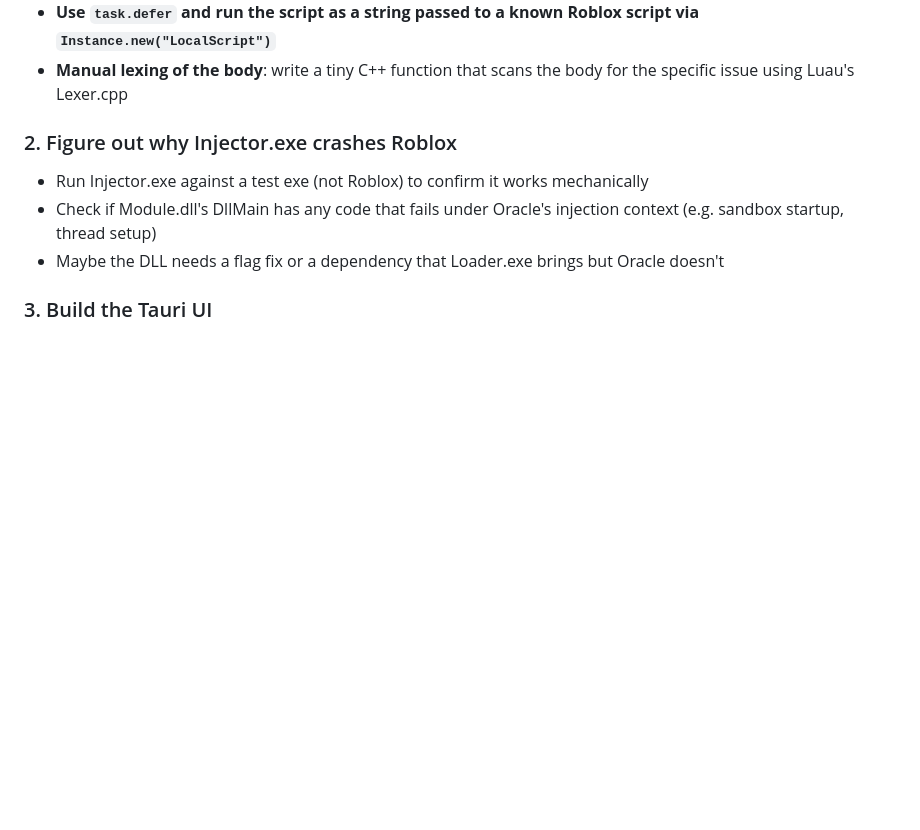
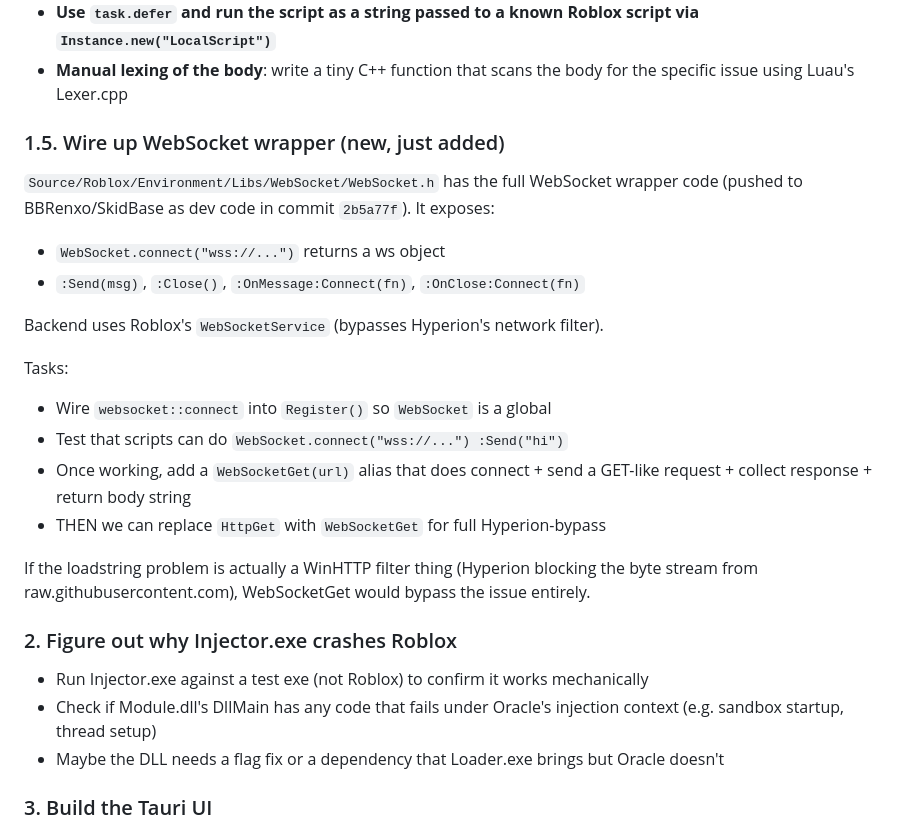
Before and after one commit to BBRenxo/renzbase, a Markdown page: docs/PLAN-Sep4.md, the part around the change. Rendered like a GitHub page; blank space fills up the shorter version.

Commit message:
Add task 1.5: wire up WebSocket wrapper into Register()
The WebSocket wrapper was just pushed to SkidBase (commit 2b5a77f) but
not yet wired into Register(). Adding it to the plan as task 1.5.

This is potentially the real fix for the loadstring bug: if Hyperion
is filtering the WinHTTP byte stream from raw.githubusercontent.com,
WebSocketService goes through Roblox's trusted networking path and
would bypass the filter entirely.

```diff
--- a/docs/PLAN-Sep4.md
+++ b/docs/PLAN-Sep4.md
@@ -41,6 +41,28 @@ The user wants the sUNC test to actually run.
   Roblox script via `Instance.new("LocalScript")`**
 - **Manual lexing of the body**: write a tiny C++ function that scans
   the body for the specific issue using Luau's Lexer.cpp
+
+### 1.5. Wire up WebSocket wrapper (new, just added)
+
+`Source/Roblox/Environment/Libs/WebSocket/WebSocket.h` has the full
+WebSocket wrapper code (pushed to BBRenxo/SkidBase as dev code
+in commit `2b5a77f`). It exposes:
+- `WebSocket.connect("wss://...")` returns a ws object
+- `:Send(msg)`, `:Close()`, `:OnMessage:Connect(fn)`, `:OnClose:Connect(fn)`
+
+Backend uses Roblox's `WebSocketService` (bypasses Hyperion's network filter).
+
+Tasks:
+- Wire `websocket::connect` into `Register()` so `WebSocket` is a global
+- Test that scripts can do `WebSocket.connect("wss://...") :Send("hi")`
+- Once working, add a `WebSocketGet(url)` alias that does
+  connect + send a GET-like request + collect response + return body string
+- THEN we can replace `HttpGet` with `WebSocketGet` for full
+  Hyperion-bypass
+
+If the loadstring problem is actually a WinHTTP filter thing (Hyperion
+blocking the byte stream from raw.githubusercontent.com), WebSocketGet
+would bypass the issue entirely.
 
 ### 2. Figure out why Injector.exe crashes Roblox
 
```
